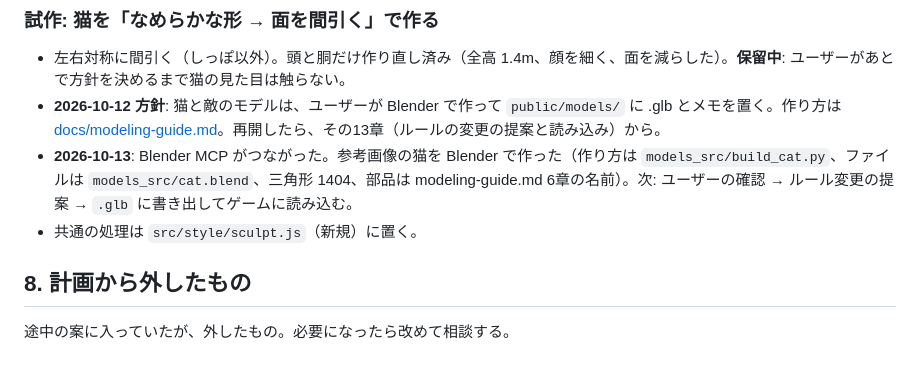
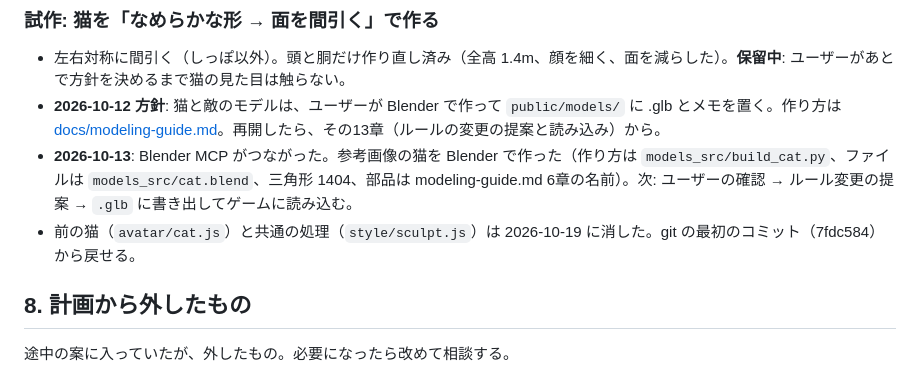
Before and after one commit to saikinoBOT72/terusurvivalgame5, a Markdown page: PLAN.md, the part around the change. GitHub-like rendering.

Commit message:
PLAN: note where the old cat lives
Co-Authored-By: Claude Opus 5.5 <noreply@anthropic.com>

```diff
--- a/PLAN.md
+++ b/PLAN.md
@@ -142,7 +142,7 @@
 - 左右対称に間引く（しっぽ以外）。頭と胴だけ作り直し済み（全高 1.4m、顔を細く、面を減らした）。**保留中**: ユーザーがあとで方針を決めるまで猫の見た目は触らない。
 - **2026-10-12 方針**: 猫と敵のモデルは、ユーザーが Blender で作って `public/models/` に .glb とメモを置く。作り方は [docs/modeling-guide.md](docs/modeling-guide.md)。再開したら、その13章（ルールの変更の提案と読み込み）から。
 - **2026-10-13**: Blender MCP がつながった。参考画像の猫を Blender で作った（作り方は `models_src/build_cat.py`、ファイルは `models_src/cat.blend`、三角形 1404、部品は modeling-guide.md 6章の名前）。次: ユーザーの確認 → ルール変更の提案 → `.glb` に書き出してゲームに読み込む。
-- 共通の処理は `src/style/sculpt.js`（新規）に置く。
+- 前の猫（`avatar/cat.js`）と共通の処理（`style/sculpt.js`）は 2026-10-19 に消した。git の最初のコミット（7fdc584）から戻せる。
 
 ## 8. 計画から外したもの
 
```
